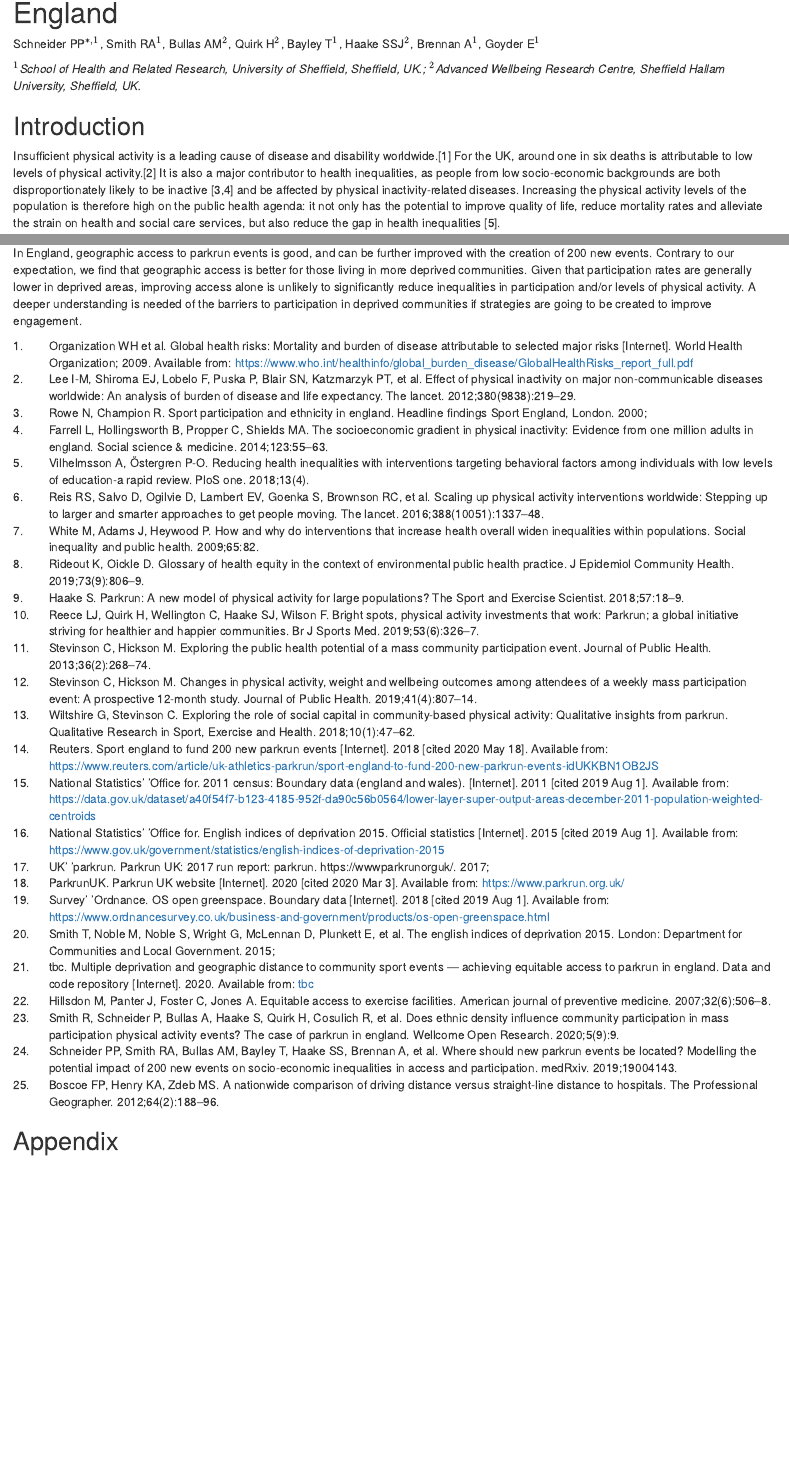
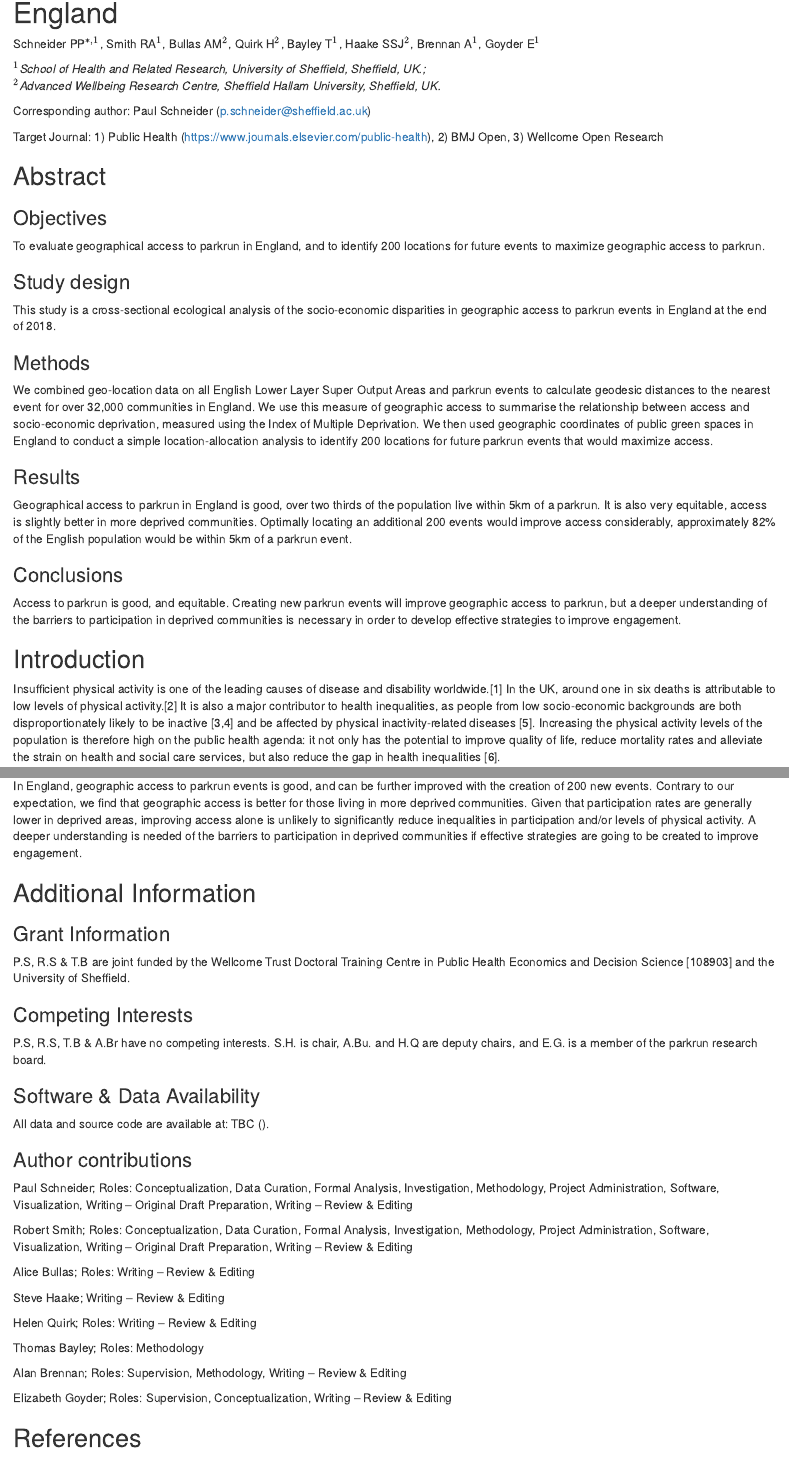
Before and after one commit to bitowaqr/iolmap_analysis, an R Markdown document (manuscript.Rmd): the page in a window 1100 px wide, from 100 px down, and a second part further down, joined at a grey line. Rendered offline with R 4.5, knitr and Pandoc, with nearby package versions; drawn as R Markdown's standard HTML page in place of the format the file asks for.

Commit message:
updated ready to send off.

```diff
--- a/bibliography.bib
+++ b/bibliography.bib
@@ -260,0 +265 @@
+  journal={Social science \& medicine},
@@ -260,0 +269,5 @@
+  publisher={Elsevier}
+}
+
+@article{petrovic2018contribution,
+  title={The contribution of health behaviors to socioeconomic inequalities in health: A systematic review},
@@ -260,0 +278,3 @@
+  year={2018},
+  publisher={Elsevier}
+}
--- a/manuscript.Rmd
+++ b/manuscript.Rmd
@@ -11,13 +11,44 @@
   Schneider PP$^{*,1}$, Smith RA$^{1}$, Bullas AM$^{2}$, Quirk H$^{2}$, Bayley T$^{1}$, Haake SSJ$^{2}$, Brennan A$^{1}$, Goyder E$^{1}$
 
 
-*$^{1}$School of Health and Related Research, University of Sheffield, Sheffield, UK.; $^{2}$Advanced Wellbeing Research Centre, Sheffield Hallam University, Sheffield, UK.*
+*$^{1}$School of Health and Related Research, University of Sheffield, Sheffield, UK.;
+$^{2}$Advanced Wellbeing Research Centre, Sheffield Hallam University, Sheffield, UK.*
 
+Corresponding author: Paul Schneider (p.schneider@sheffield.ac.uk)
+
+Target Journal: 1) Public Health (https://www.journals.elsevier.com/public-health), 2) BMJ Open, 3) Wellcome Open Research
+
+\newpage
+
+## Abstract
+
+### Objectives
+
+To evaluate geographical access to parkrun in England, and to identify 200 locations for future events to maximize geographic access to parkrun.
+
+### Study design
+
+This study is a cross-sectional ecological analysis of the socio-economic disparities in geographic access to parkrun events in England at the end of 2018.
+
+### Methods
+
+We combined geo-location data on all English Lower Layer Super Output Areas and parkrun events to calculate geodesic distances to the nearest event for over 32,000 communities in England. We use this measure of geographic access to summarise the relationship between access and socio-economic deprivation, measured using the Index of Multiple Deprivation. We then used geographic coordinates of public green spaces in England to conduct a simple location-allocation analysis to identify 200 locations for future parkrun events that would maximize access.
+
+
+### Results
+
+Geographical access to parkrun in England is good, over two thirds of the population live within 5km of a parkrun. It is also very equitable, access is slightly better in more deprived communities. Optimally locating an additional 200 events would improve access considerably, approximately 82% of the English population would be within 5km of a parkrun event.
+
+### Conclusions
+
+Access to parkrun is good, and equitable. Creating new parkrun events will improve geographic access to parkrun, but a deeper understanding of the barriers to participation in deprived communities is necessary in order to develop effective strategies to improve engagement.
+
+\newpage
 
 
 ## Introduction
 
-Insufficient physical activity is a leading cause of disease and disability worldwide.[@who2009] For the UK, around one in six deaths is attributable to low levels of physical activity.[@lee2012] It is also a major contributor to health inequalities, as people from low socio-economic backgrounds are both disproportionately likely to be inactive [@rowe2000sport; @farrell2014] and be affected by physical inactivity-related diseases. Increasing the physical activity levels of the population is therefore high on the public health agenda: it not only has the potential to improve quality of life, reduce mortality rates and alleviate the strain on health and social care services, but also reduce the gap in health inequalities [@vilhelmsson2018].
+Insufficient physical activity is one of the leading causes of disease and disability worldwide.[@who2009] In the UK, around one in six deaths is attributable to low levels of physical activity.[@lee2012] It is also a major contributor to health inequalities, as people from low socio-economic backgrounds are both disproportionately likely to be inactive [@rowe2000sport; @farrell2014] and be affected by physical inactivity-related diseases [@petrovic2018contribution]. Increasing the physical activity levels of the population is therefore high on the public health agenda: it not only has the potential to improve quality of life, reduce mortality rates and alleviate the strain on health and social care services, but also reduce the gap in health inequalities [@vilhelmsson2018].
 
 However, designing effective public health interventions that increase population physical activity is considerable challenge.[@reis2016] Implementing such interventions in a way that does not increase health inequalities might even be more difficult, as studies have shown that programmes to increase physical activity often fail to reach deprived communities and those most in need.[@white2009; @rideout2018]
 
@@ -176,11 +207,51 @@
 
 ## Conclusion
 
-  In England, geographic access to parkrun events is good, and can be further improved with the creation of 200 new events. Contrary to our expectation, we find that geographic access is better for those living in more deprived communities. Given that participation rates are generally lower in deprived areas, improving access alone is unlikely to significantly reduce inequalities in participation and/or levels of physical activity. A deeper understanding is needed of the barriers to participation in deprived communities if strategies are going to be created to improve engagement.
+  In England, geographic access to parkrun events is good, and can be further improved with the creation of 200 new events. Contrary to our expectation, we find that geographic access is better for those living in more deprived communities. Given that participation rates are generally lower in deprived areas, improving access alone is unlikely to significantly reduce inequalities in participation and/or levels of physical activity. A deeper understanding is needed of the barriers to participation in deprived communities if effective strategies are going to be created to improve engagement.
+
+## Additional Information
+
+### Grant Information
+P.S, R.S & T.B are joint funded by the Wellcome Trust Doctoral Training Centre in Public Health Economics and Decision Science [108903] and the University of Sheffield.
+
+### Competing Interests
+P.S, R.S, T.B & A.Br have no competing interests.
+S.H. is chair, A.Bu. and H.Q are deputy chairs, and E.G. is a member of the parkrun research board.
+
+### Software & Data Availability
+All data and source code are available at: TBC (<add final GitHub repo>).
+
+### Author contributions
+
+Paul Schneider; Roles: Conceptualization, Data Curation, Formal Analysis, Investigation, Methodology, Project Administration, Software, Visualization, Writing – Original Draft Preparation, Writing – Review & Editing
+
+Robert Smith; Roles: Conceptualization, Data Curation, Formal Analysis, Investigation, Methodology, Project Administration, Software, Visualization, Writing – Original Draft Preparation, Writing – Review & Editing
+
+Alice Bullas; Roles: Writing – Review & Editing
+
+Steve Haake; Writing – Review & Editing
+
+Helen Quirk; Roles: Writing – Review & Editing
+
+Thomas Bayley; Roles:  Methodology
+
+Alan Brennan; Roles: Supervision, Methodology, Writing – Review & Editing
+
+Elizabeth Goyder; Roles: Supervision, Conceptualization, Writing – Review & Editing
 
 
 
 
+
+
+
+
+
+
+
+\newpage
+
+## References
 
 <div id="refs"></div>
 
```
Also changed, not shown: manuscript.pdf, bibliography.bib (11 more changed lines), manuscript.Rmd (18 more changed lines).
